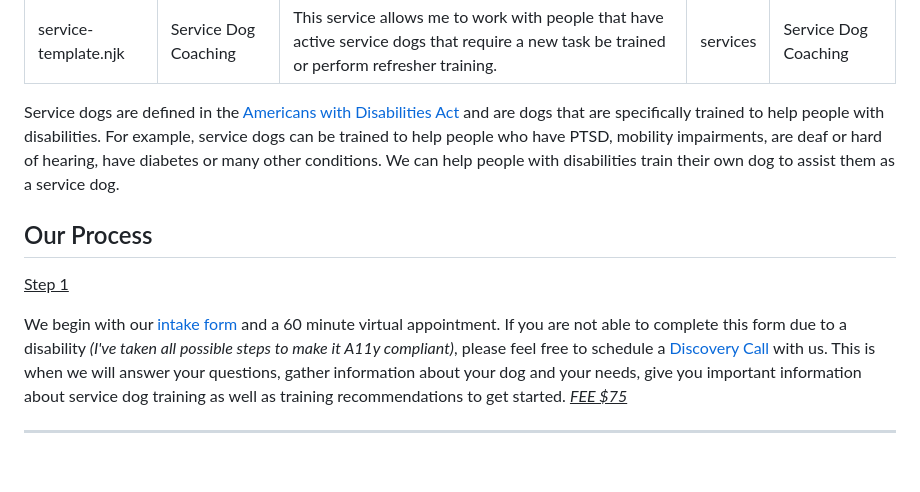
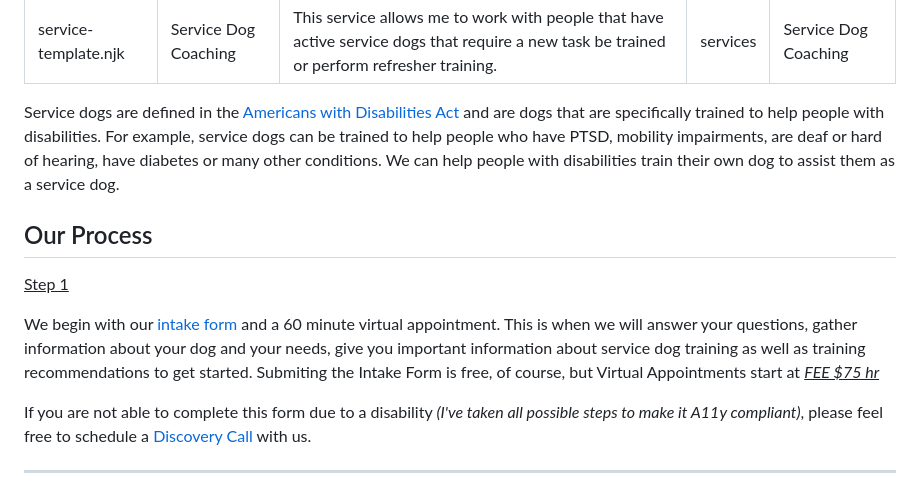
Before and after one commit to unisys12/ftpta, a Markdown page: src/services/service-dogs.md, the part around one of its changes. GitHub-like rendering; blank space fills up the shorter version.

Commit message:
restructure Step 1

```diff
--- a/src/services/service-dogs.md
+++ b/src/services/service-dogs.md
@@ -14,7 +14,10 @@ disabilities train their own dog to assist them as a service dog.
 ## Our Process
 <span class="text-slate-100 font-bold"><ins>Step 1</ins></span>
 
-We begin with our [intake form](/sdc-intake) and a 60 minute virtual appointment. If you are not able to complete this form due to a disability _(I've taken all possible steps to make it A11y compliant)_, please feel free to schedule a [Discovery Call](https://pocketsuite.io/book/for-the-puppies?service=discovery-call) with us. This is when we will answer your questions, gather information about your dog and your needs, give you important information about service dog training as well as training recommendations to get started. <ins class="font-medium">_FEE $75_</ins>
+We begin with our [intake form](/sdc-intake) and a 60 minute virtual appointment. This is when we will answer your questions, gather information about your dog and your needs, give you important information about service dog training as well as training recommendations to get started.
+Submiting the Intake Form is free, of course, but Virtual Appointments start at <ins class="font-medium">_FEE $75 hr_</ins>
+
+<span class="text-sm">If you are not able to complete this form due to a disability _(I've taken all possible steps to make it A11y compliant)_, please feel free to schedule a [Discovery Call](https://pocketsuite.io/book/for-the-puppies?service=discovery-call) with us.</span>
 
 <hr>
 <span class="text-slate-100 font-bold"><ins>Step 2</ins></span>
```
Also changed, not shown: other parts of src/services/service-dogs.md (+1 -1 lines).
